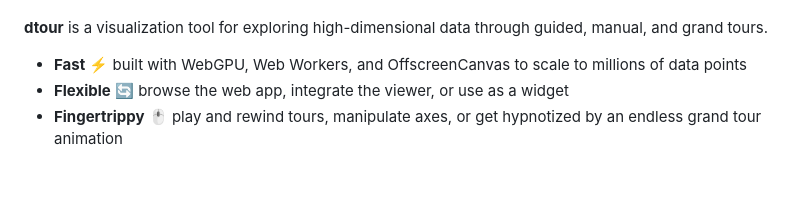
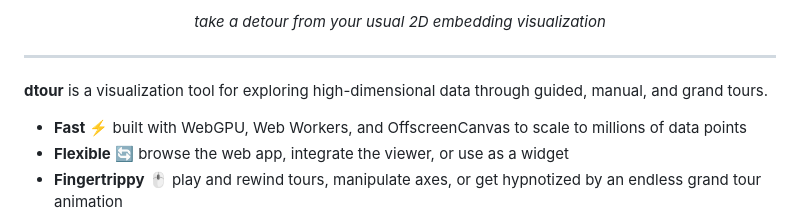
Before and after one commit to flekschas/dtour, a Markdown page: README.md, the part around one of its changes. Rendered like a GitHub page; blank space fills up the shorter version.

```diff
--- a/README.md
+++ b/README.md
@@ -9,4 +3,9 @@
 </p>
+<p align="center">
+  <em>take a detour from your usual 2D embedding visualization</em>
+</p>
+
+---
 
 **dtour** is a visualization tool for exploring high-dimensional data through guided, manual, and grand tours.
 
```
Also changed, not shown: other parts of README.md (+1 -7 lines).
